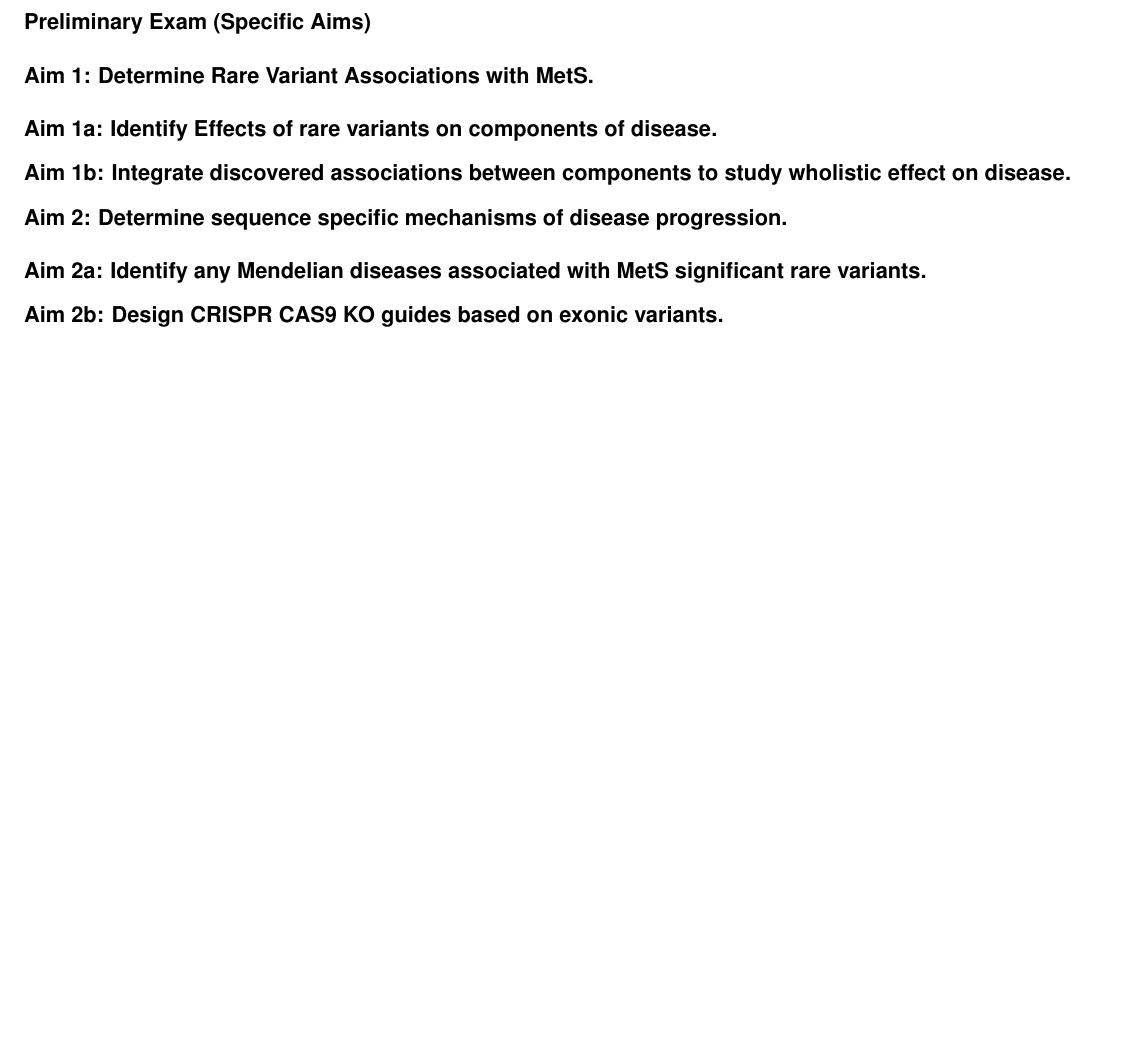
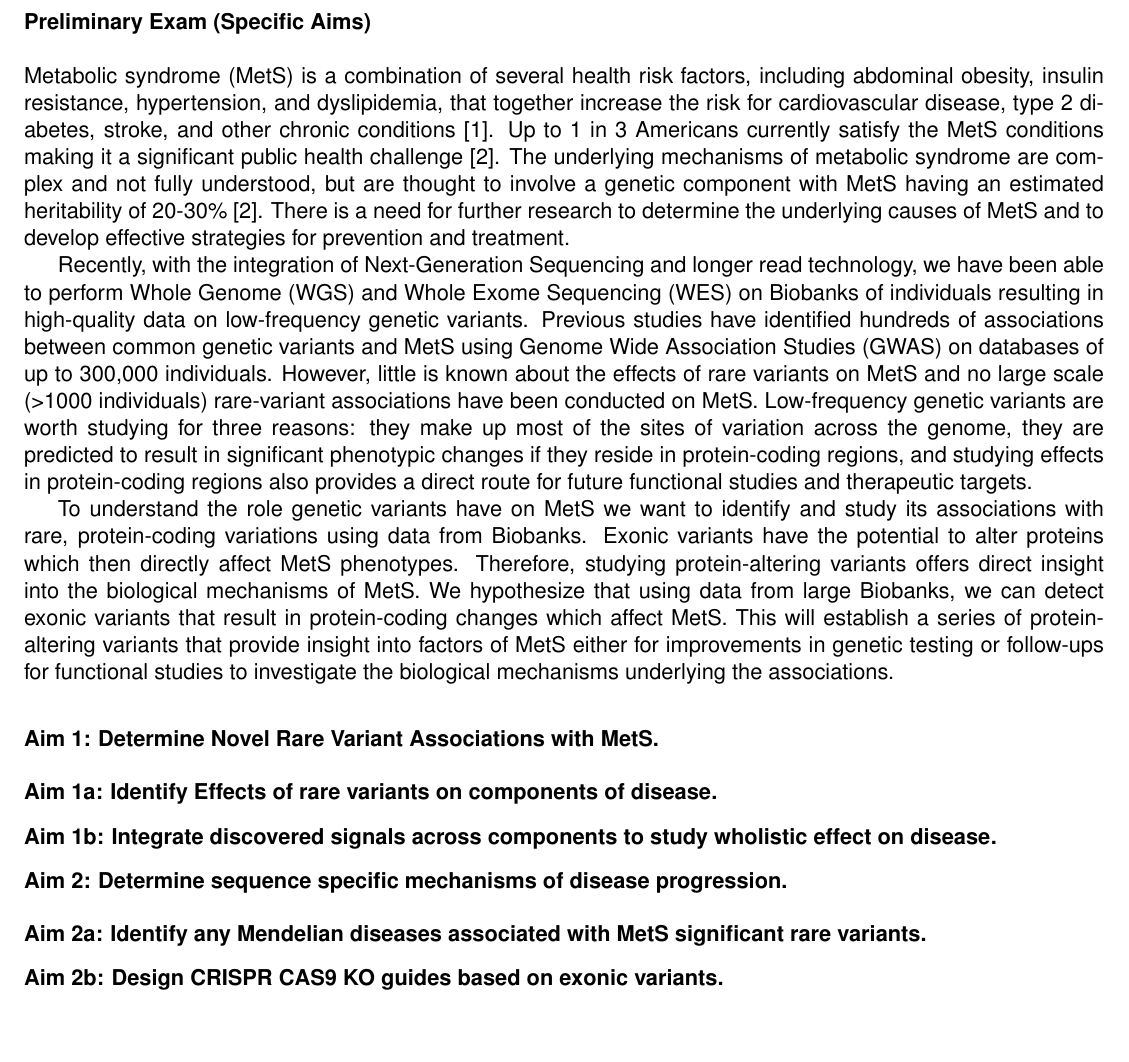
Before and after one commit to cvraut/Bioinf_prelims, a LaTeX document (aims/demo.tex): part of the page before the commit and part of page 1 of 2 after it, cut so that both start at the same text, the shorter picture padded with empty space. Compiled offline with pdfLaTeX; a missing font is replaced by an installed copy or a similar font.

Commit message:
added some background updates, bib skeleton, vscode settings

```diff
--- a/aims/demo.tex
+++ b/aims/demo.tex
@@ -21,13 +21,17 @@
 \begin{document}
 \section*{Preliminary Exam (Specific Aims)}
 
+Metabolic syndrome (MetS) is a combination of several health risk factors, including abdominal obesity, insulin resistance, hypertension, and dyslipidemia, that together increase the risk for cardiovascular disease, type 2 diabetes, stroke, and other chronic conditions \cite{pmid29480368}. Up to 1 in 3 Americans currently satisfy the MetS conditions making it a significant public health challenge \cite{TODO}. The underlying mechanisms of metabolic syndrome are complex and not fully understood, but are thought to involve a genetic component with MetS having an estimated heritability of 20-30\% \cite{TODO}. There is a need for further research to determine the underlying causes of MetS and to develop effective strategies for prevention and treatment.
 
+Recently, with the integration of Next-Generation Sequencing and longer read technology, we have been able to perform Whole Genome (WGS) and Whole Exome Sequencing (WES) on Biobanks of individuals resulting in high-quality data on low-frequency genetic variants. Previous studies have identified hundreds of associations between common genetic variants and MetS using Genome Wide Association Studies (GWAS) on databases of up to 300,000 individuals. However, little is known about the effects of rare variants on MetS and no large scale (>1000 individuals) rare-variant associations have been conducted on MetS. Low-frequency genetic variants are worth studying for three reasons: they make up most of the sites of variation across the genome, they are predicted to result in significant phenotypic changes if they reside in protein-coding regions, and studying effects in protein-coding regions also provides a direct route for future functional studies and therapeutic targets.
 
-\section*{Aim 1: Determine Rare Variant Associations with MetS.}
+To understand the role genetic variants have on MetS we want to identify and study its associations with rare, protein-coding variations using data from Biobanks. Exonic variants have the potential to alter proteins which then directly affect MetS phenotypes. Therefore, studying protein-altering variants offers direct insight into the biological mechanisms of MetS. We hypothesize that using data from large Biobanks, we can detect exonic variants that result in protein-coding changes which affect MetS. This will establish a series of protein-altering variants that provide insight into factors of MetS either for improvements in genetic testing or follow-ups for functional studies to investigate the biological mechanisms underlying the associations.
+
+\section*{Aim 1: Determine Novel Rare Variant Associations with MetS.}
 
 \subsection*{Aim 1a: Identify Effects of rare variants on components of disease.}
 
-\subsection*{Aim 1b: Integrate discovered associations between components to study wholistic effect on disease.}
+\subsection*{Aim 1b: Integrate discovered signals across components to study wholistic effect on disease.}
 
 \section*{Aim 2: Determine sequence specific mechanisms of disease progression.}
 
@@ -35,4 +39,9 @@
 
 \subsection*{Aim 2b: Design CRISPR CAS9 KO guides based on exonic variants.}
 
+\newpage
+
+\bibliography{demo}
+\bibliographystyle{ieeetr}
+
 \end{document}
```
Also changed, not shown: aims/demo.bib (added, +21 -0 lines), aims/demo.pdf, 1 other file.
